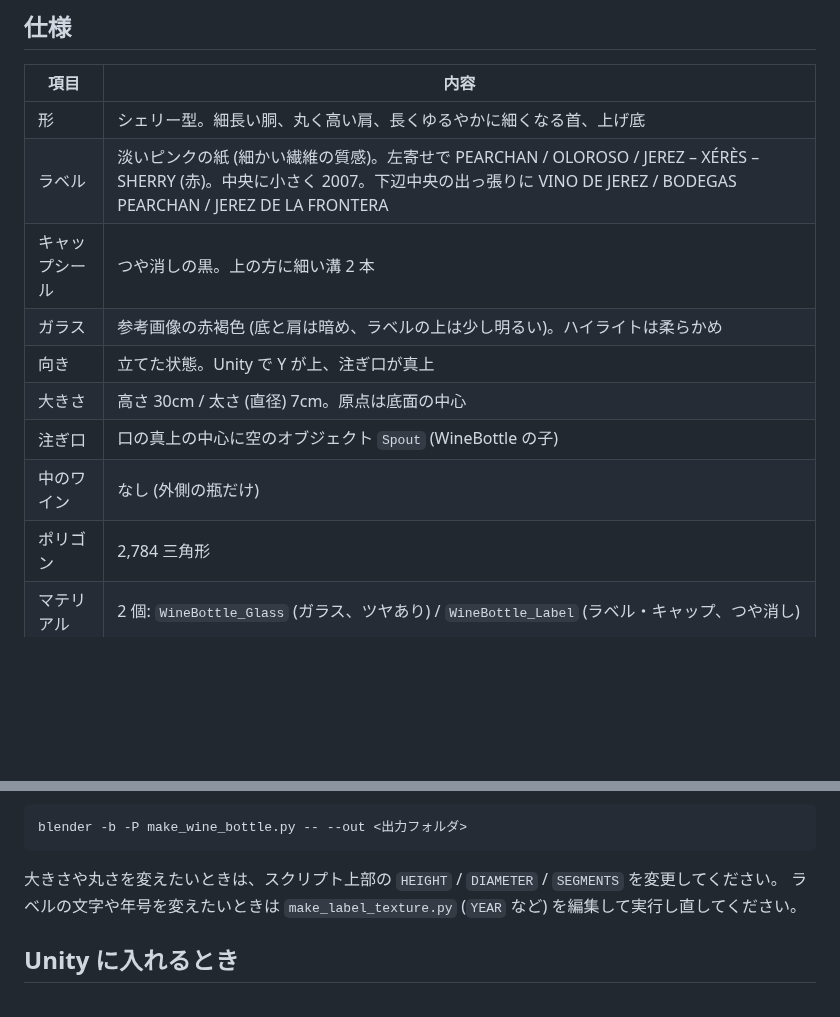
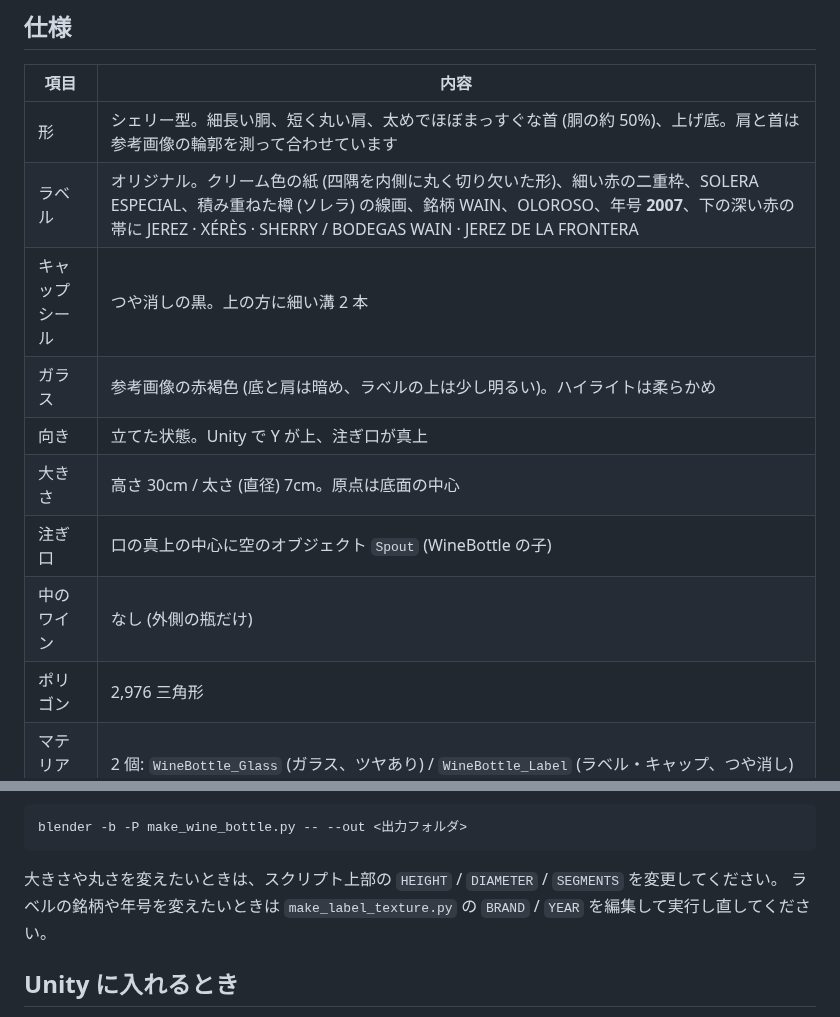
Before and after one commit to kodai1350-alt/wain, a Markdown page: blender/README.md, 2 parts joined by grey strips. Rendered like a GitHub page; blank space fills up the shorter version.

````diff
--- a/blender/README.md
+++ b/blender/README.md
@@ -13,15 +17,15 @@
 
 | 項目 | 内容 |
 | --- | --- |
-| 形 | シェリー型。細長い胴、丸く高い肩、長くゆるやかに細くなる首、上げ底 |
-| ラベル | 淡いピンクの紙 (細かい繊維の質感)。左寄せで PEARCHAN / OLOROSO / JEREZ – XÉRÈS – SHERRY (赤)。中央に小さく 2007。下辺中央の出っ張りに VINO DE JEREZ / BODEGAS PEARCHAN / JEREZ DE LA FRONTERA |
+| 形 | シェリー型。細長い胴、短く丸い肩、太めでほぼまっすぐな首 (胴の約 50%)、上げ底。肩と首は参考画像の輪郭を測って合わせています |
+| ラベル | オリジナル。クリーム色の紙 (四隅を内側に丸く切り欠いた形)、細い赤の二重枠、SOLERA ESPECIAL、積み重ねた樽 (ソレラ) の線画、銘柄 WAIN、OLOROSO、年号 **2007**、下の深い赤の帯に JEREZ · XÉRÈS · SHERRY / BODEGAS WAIN · JEREZ DE LA FRONTERA |
 | キャップシール | つや消しの黒。上の方に細い溝 2 本 |
 | ガラス | 参考画像の赤褐色 (底と肩は暗め、ラベルの上は少し明るい)。ハイライトは柔らかめ |
 | 向き | 立てた状態。Unity で Y が上、注ぎ口が真上 |
 | 大きさ | 高さ 30cm / 太さ (直径) 7cm。原点は底面の中心 |
 | 注ぎ口 | 口の真上の中心に空のオブジェクト `Spout` (WineBottle の子) |
 | 中のワイン | なし (外側の瓶だけ) |
-| ポリゴン | 2,784 三角形 |
+| ポリゴン | 2,976 三角形 |
 | マテリアル | 2 個: `WineBottle_Glass` (ガラス、ツヤあり) / `WineBottle_Label` (ラベル・キャップ、つや消し) |
 | テクスチャ | 1 枚 `WineBottle_Atlas.png` (2048×2048) を 2 つのマテリアルで共有 |
 | 構成 | 瓶・キャップシール・ラベルが 1 つのメッシュ `WineBottle` |
@@ -55,7 +59,7 @@ blender -b -P make_wine_bottle.py -- --out <出力フォルダ>
 ```
 
 大きさや丸さを変えたいときは、スクリプト上部の `HEIGHT` / `DIAMETER` / `SEGMENTS` を変更してください。
-ラベルの文字や年号を変えたいときは `make_label_texture.py` (`YEAR` など) を編集して実行し直してください。
+ラベルの銘柄や年号を変えたいときは `make_label_texture.py` の `BRAND` / `YEAR` を編集して実行し直してください。
 
 ## Unity に入れるとき
 
````
Also changed, not shown: other parts of blender/README.md (+6 -2 lines), export/compare_reference.png, export/compare_shoulder.png (added), export/preview.png, export/preview_closeup.png, 5 other files.
